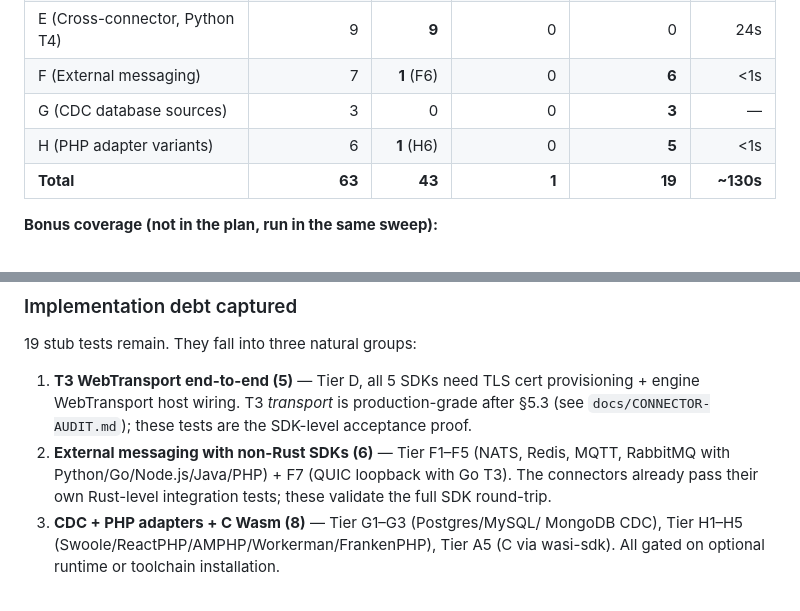
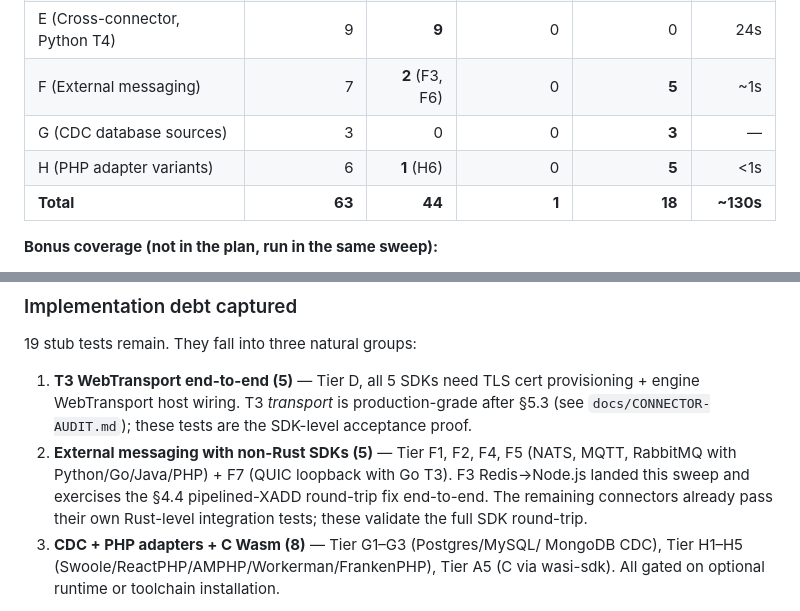
Before and after one commit to aeon-rust/aeon, a Markdown page: docs/E2E-TEST-PLAN.md, 2 parts joined by grey strips. Drawn GitHub-style.

Commit message:
docs(e2e): F3 now passing — update plan + execution log
Flip Tier F F3 Redis→Node.js from ❌ stub to ✅ passing. Update the
Execution Log tier table (Tier F: 1→2 passing, 6→5 stubs; totals
43→44 passing, 19→18 stubs). Amend the implementation-debt summary
to note F3 landed and validates the §4.4 Redis sink fix E2E.

Co-Authored-By: Claude Opus 4.6 <noreply@anthropic.com>

```diff
--- a/docs/E2E-TEST-PLAN.md
+++ b/docs/E2E-TEST-PLAN.md
@@ -229,10 +229,10 @@ Python / Node.js / .NET / Java / PHP / Go runtimes available.
 | C (Kafka/Redpanda E2E, all SDKs) | 11 | **11** | 0 | 0 | 79s |
 | D (T3 WebTransport variants) | 5 | 0 | 0 | **5** | — |
 | E (Cross-connector, Python T4) | 9 | **9** | 0 | 0 | 24s |
-| F (External messaging) | 7 | **1** (F6) | 0 | **6** | <1s |
+| F (External messaging) | 7 | **2** (F3, F6) | 0 | **5** | ~1s |
 | G (CDC database sources) | 3 | 0 | 0 | **3** | — |
 | H (PHP adapter variants) | 6 | **1** (H6) | 0 | **5** | <1s |
-| **Total** | **63** | **43** | **1** | **19** | **~130s** |
+| **Total** | **63** | **44** | **1** | **18** | **~130s** |
 
 **Bonus coverage (not in the plan, run in the same sweep):**
 - `redpanda_integration`: 3/3 passed in 17s (source, sink, E2E passthrough).
@@ -255,10 +255,12 @@ aspirational marks.
    provisioning + engine WebTransport host wiring. T3 *transport* is
    production-grade after §5.3 (see `docs/CONNECTOR-AUDIT.md`); these
    tests are the SDK-level acceptance proof.
-2. **External messaging with non-Rust SDKs (6)** — Tier F1–F5 (NATS,
-   Redis, MQTT, RabbitMQ with Python/Go/Node.js/Java/PHP) + F7 (QUIC
-   loopback with Go T3). The connectors already pass their own
-   Rust-level integration tests; these validate the full SDK round-trip.
+2. **External messaging with non-Rust SDKs (5)** — Tier F1, F2, F4, F5
+   (NATS, MQTT, RabbitMQ with Python/Go/Java/PHP) + F7 (QUIC loopback
+   with Go T3). F3 Redis→Node.js landed this sweep and exercises the
+   §4.4 pipelined-XADD round-trip fix end-to-end. The remaining
+   connectors already pass their own Rust-level integration tests;
+   these validate the full SDK round-trip.
 3. **CDC + PHP adapters + C Wasm (8)** — Tier G1–G3 (Postgres/MySQL/
    MongoDB CDC), Tier H1–H5 (Swoole/ReactPHP/AMPHP/Workerman/FrankenPHP),
    Tier A5 (C via wasi-sdk). All gated on optional runtime or toolchain
```
Also changed, not shown: other parts of docs/E2E-TEST-PLAN.md (+1 -1 lines).
